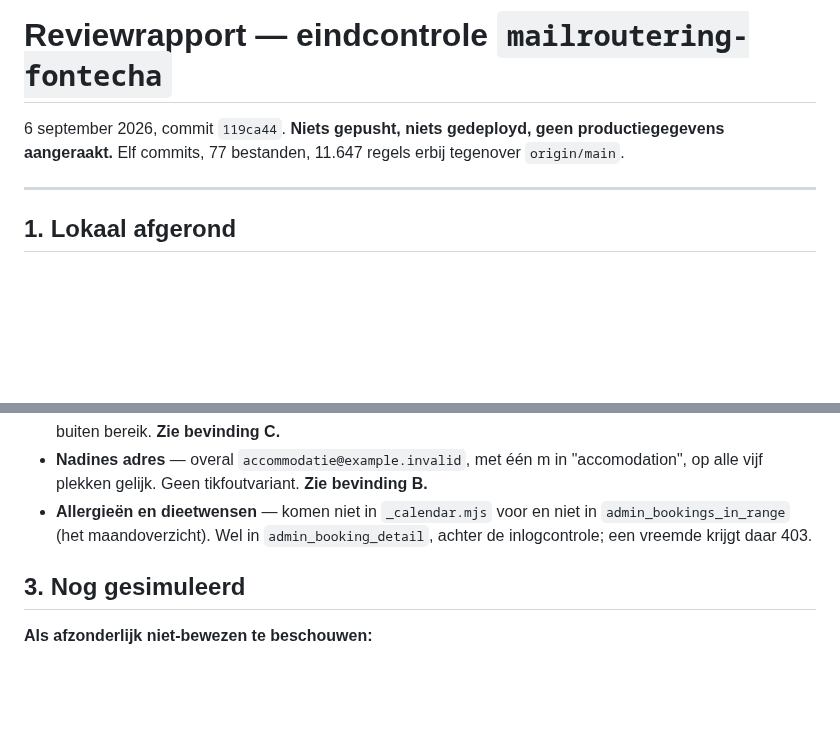
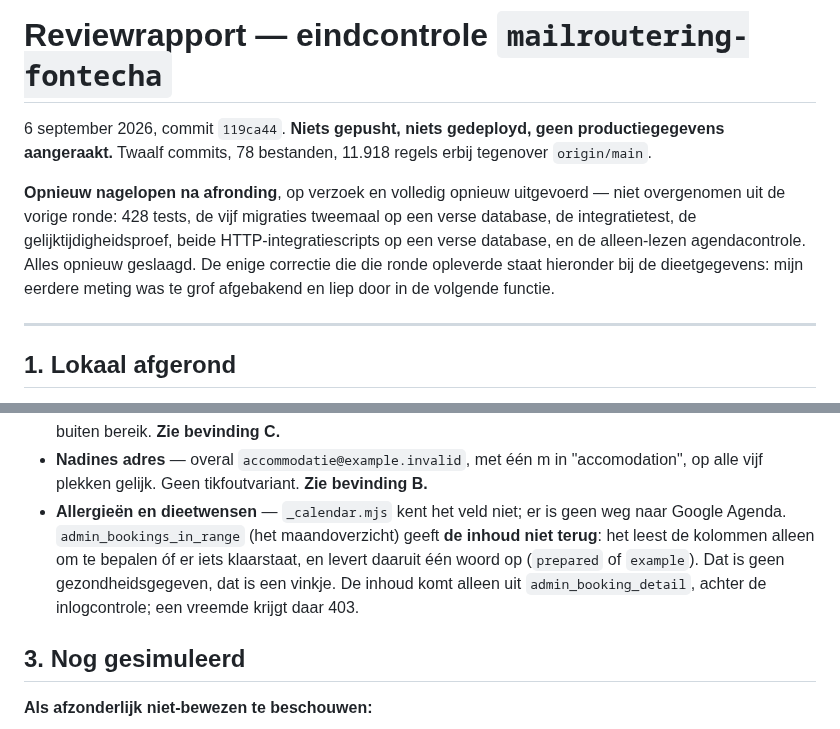
Before and after one commit to lewosGittyhub/lewos-website, a Markdown page: operations/reviewrapport-eindcontrole.md, 2 parts joined by grey strips. Rendered like a GitHub page; blank space fills up the shorter version.

Commit message:
Scherp de dieetbevinding aan na hercontrole
Het maandoverzicht leest de dieetkolommen wel, maar geeft de inhoud niet
terug: het leidt er een enkel woord uit af of er iets klaarstaat. Mijn
eerdere meting bakende de functie te ruim af en liep door in de volgende.

Co-Authored-By: Claude Opus 5 <noreply@anthropic.com>

```diff
--- a/operations/reviewrapport-eindcontrole.md
+++ b/operations/reviewrapport-eindcontrole.md
@@ -1,7 +1,14 @@
 # Reviewrapport — eindcontrole `mailroutering-fontecha`
 
 6 september 2026, commit `119ca44`. **Niets gepusht, niets gedeployd, geen productiegegevens
-aangeraakt.** Elf commits, 77 bestanden, 11.647 regels erbij tegenover `origin/main`.
+aangeraakt.** Twaalf commits, 78 bestanden, 11.918 regels erbij tegenover `origin/main`.
+
+**Opnieuw nagelopen na afronding**, op verzoek en volledig opnieuw uitgevoerd — niet
+overgenomen uit de vorige ronde: 428 tests, de vijf migraties tweemaal op een verse database,
+de integratietest, de gelijktijdigheidsproef, beide HTTP-integratiescripts op een verse
+database, en de alleen-lezen agendacontrole. Alles opnieuw geslaagd. De enige correctie die
+die ronde opleverde staat hieronder bij de dieetgegevens: mijn eerdere meting was te grof
+afgebakend en liep door in de volgende functie.
 
 ---
 
@@ -67,9 +74,12 @@ er is vandaag niets aangemaakt, gewijzigd of verwijderd.
   primaire agenda niet met hem gedeeld is, blijft Casa Cepa buiten bereik. **Zie bevinding C.**
 - **Nadines adres** — overal `accommodatie@example.invalid`, met één m in "accomodation",
   op alle vijf plekken gelijk. Geen tikfoutvariant. **Zie bevinding B.**
-- **Allergieën en dieetwensen** — komen niet in `_calendar.mjs` voor en niet in
-  `admin_bookings_in_range` (het maandoverzicht). Wel in `admin_booking_detail`, achter de
-  inlogcontrole; een vreemde krijgt daar 403.
+- **Allergieën en dieetwensen** — `_calendar.mjs` kent het veld niet; er is geen weg naar
+  Google Agenda. `admin_bookings_in_range` (het maandoverzicht) geeft **de inhoud niet
+  terug**: het leest de kolommen alleen om te bepalen óf er iets klaarstaat, en levert
+  daaruit één woord op (`prepared` of `example`). Dat is geen gezondheidsgegeven, dat is een
+  vinkje. De inhoud komt alleen uit `admin_booking_detail`, achter de inlogcontrole; een
+  vreemde krijgt daar 403.
 
 ## 3. Nog gesimuleerd
 
```
